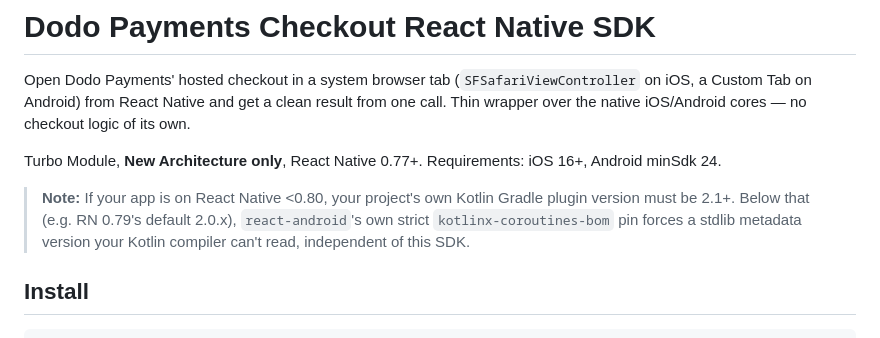
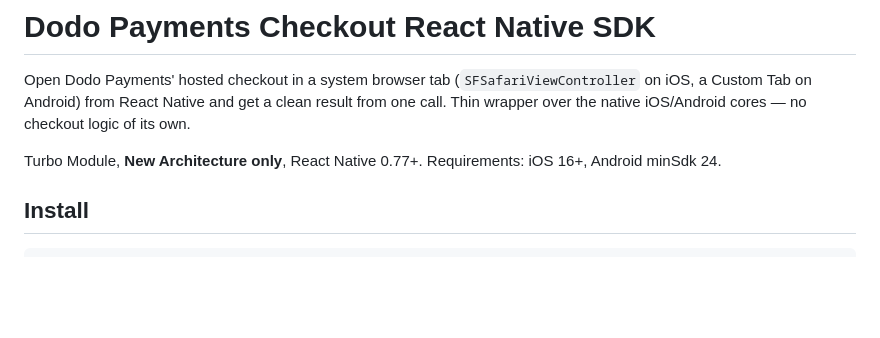
Before and after one commit to dodopayments/dodopayments-mobile-sdk, a Markdown page: react-native/README.md, the part around the change. GitHub-like rendering; blank space fills up the shorter version.

Commit message:
docs: drop the incorrect Kotlin 2.1+ note, refresh the root README pin
The RN README claimed apps on RN <0.80 need Kotlin Gradle plugin 2.1+
because react-android carries a strict kotlinx-coroutines-bom pin. That
mechanism does not exist: react-android 0.77.0-0.79.5 declare no
coroutines dependency or constraint at all, only a non-strict
kotlin-stdlib:2.0.21, and there is no coroutines reference anywhere in
react-native's Gradle files or version catalog.

The requirement is wrong too. The published core's classes carry Kotlin
metadata 2.1.0, and kotlinc 2.0.21 reads that fine — Kotlin tolerates one
minor version ahead. What actually broke was the old
coroutines-android:1.11.0 pin dragging in kotlin-stdlib 2.2.20 (metadata
2.2.0), which a 2.0.21 compiler rejects. Lowering that pin to 1.9.0
(stdlib 2.0.0) already fixed it, so the note only misdirects users.

Also bump the root README's checkout-android snippet to 1.0.1 to match
kotlin/README.md and the version this release publishes.

```diff
--- a/react-native/README.md
+++ b/react-native/README.md
@@ -7,12 +7,6 @@ iOS/Android cores — no checkout logic of its own.
 
 Turbo Module, **New Architecture only**, React Native 0.77+. Requirements:
 iOS 16+, Android minSdk 24.
-
-> **Note:** If your app is on React Native <0.80, your project's own Kotlin
-> Gradle plugin version must be 2.1+. Below that (e.g. RN 0.79's default
-> 2.0.x), `react-android`'s own strict `kotlinx-coroutines-bom` pin forces a
-> stdlib metadata version your Kotlin compiler can't read, independent of
-> this SDK.
 
 ## Install
 
```
Also changed, not shown: README.md (+1 -1 lines).
